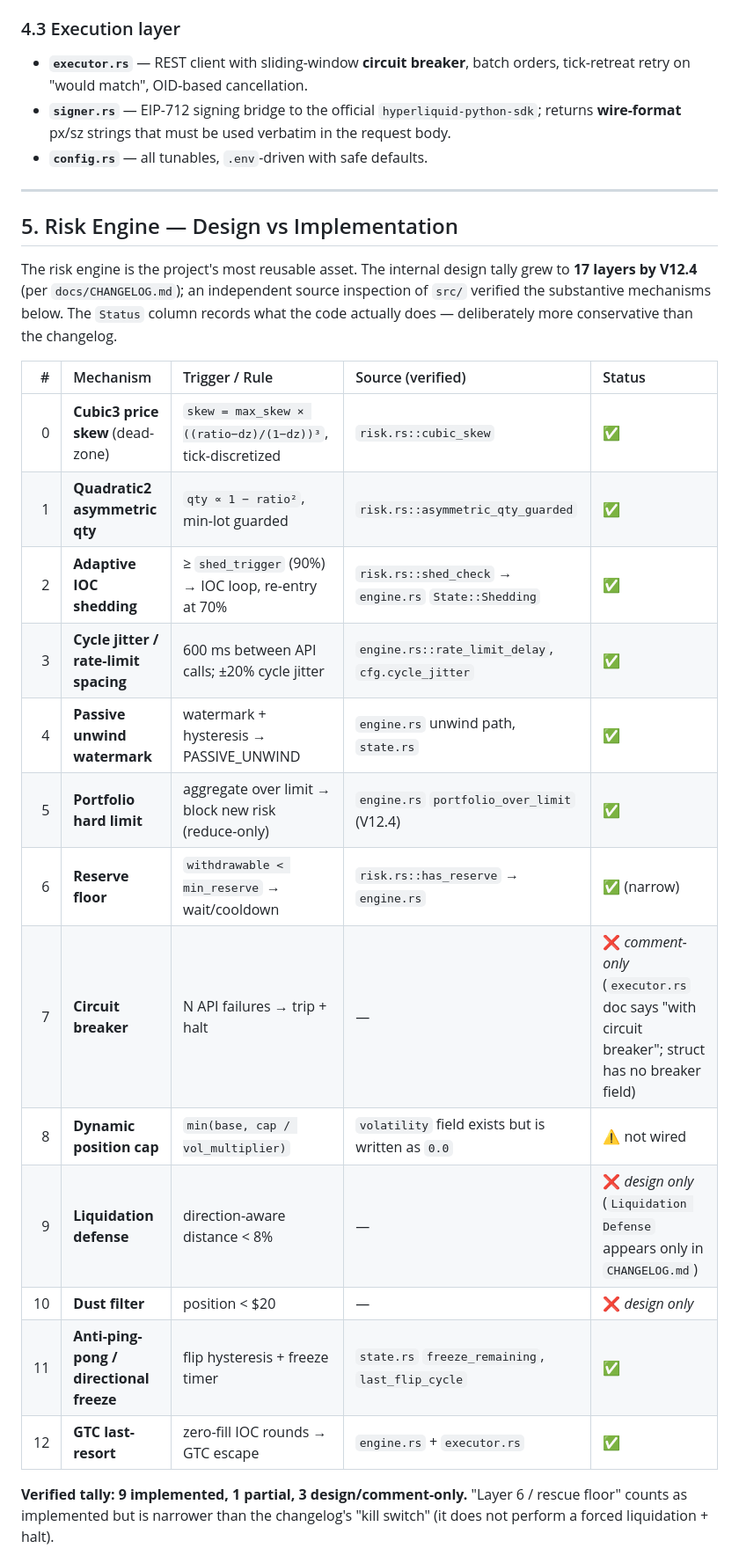
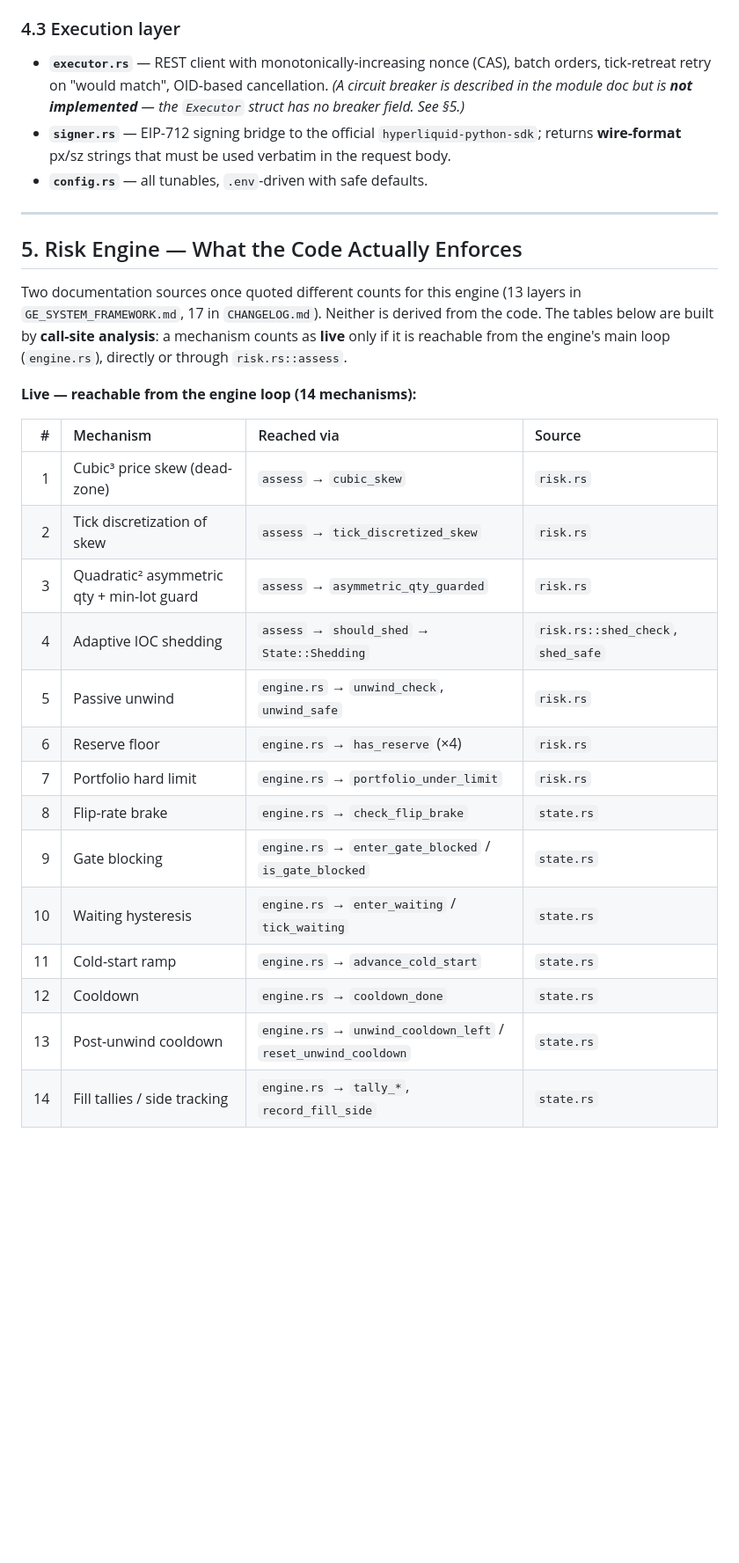
Before and after one commit to Alen98563/growth-engine, a Markdown page: README.md, the part around one of its changes. Shown at 88% size. GitHub-like rendering; blank space fills up the shorter version.

Commit message:
docs: derive risk counts from call-site analysis, not doc tallies

```diff
--- a/README.md
+++ b/README.md
@@ -196,31 +196,32 @@ A deliberately small, auditable surface: **three layers, one state machine, one
 - **`levels.rs`** — multi-level quote grid with drift detection and per-level lifecycle.
 
 ### 4.3 Execution layer
-- **`executor.rs`** — REST client with sliding-window **circuit breaker**, batch orders, tick-retreat retry on "would match", OID-based cancellation.
+- **`executor.rs`** — REST client with monotonically-increasing nonce (CAS), batch orders, tick-retreat retry on "would match", OID-based cancellation. *(A circuit breaker is described in the module doc but is **not implemented** — the `Executor` struct has no breaker field. See §5.)*
 - **`signer.rs`** — EIP-712 signing bridge to the official `hyperliquid-python-sdk`; returns **wire-format** px/sz strings that must be used verbatim in the request body.
 - **`config.rs`** — all tunables, `.env`-driven with safe defaults.
 
 ---
 
-## 5. Risk Engine — Design vs Implementation
+## 5. Risk Engine — What the Code Actually Enforces
 
-The risk engine is the project's most reusable asset. The internal design tally grew to **17 layers by V12.4** (per `docs/CHANGELOG.md`); an independent source inspection of `src/` verified the substantive mechanisms below. The `Status` column records what the code actually does — deliberately more conservative than the changelog.
+Two documentation sources once quoted different counts for this engine (13 layers in `GE_SYSTEM_FRAMEWORK.md`, 17 in `CHANGELOG.md`). Neither is derived from the code. The tables below are built by **call-site analysis**: a mechanism counts as **live** only if it is reachable from the engine's main loop (`engine.rs`), directly or through `risk.rs::assess`.
 
-| # | Mechanism | Trigger / Rule | Source (verified) | Status |
-|--:|:--|:--|:--|:--|
-| 0 | **Cubic3 price skew** (dead-zone) | `skew = max_skew × ((ratio−dz)/(1−dz))³`, tick-discretized | `risk.rs::cubic_skew` | ✅ |
-| 1 | **Quadratic2 asymmetric qty** | `qty ∝ 1 − ratio²`, min-lot guarded | `risk.rs::asymmetric_qty_guarded` | ✅ |
-| 2 | **Adaptive IOC shedding** | ≥ `shed_trigger` (90%) → IOC loop, re-entry at 70% | `risk.rs::shed_check` → `engine.rs` `State::Shedding` | ✅ |
-| 3 | **Cycle jitter / rate-limit spacing** | 600 ms between API calls; ±20% cycle jitter | `engine.rs::rate_limit_delay`, `cfg.cycle_jitter` | ✅ |
-| 4 | **Passive unwind watermark** | watermark + hysteresis → PASSIVE_UNWIND | `engine.rs` unwind path, `state.rs` | ✅ |
-| 5 | **Portfolio hard limit** | aggregate over limit → block new risk (reduce-only) | `engine.rs` `portfolio_over_limit` (V12.4) | ✅ |
-| 6 | **Reserve floor** | `withdrawable < min_reserve` → wait/cooldown | `risk.rs::has_reserve` → `engine.rs` | ✅ (narrow) |
-| 7 | **Circuit breaker** | N API failures → trip + halt | — | ❌ *comment-only* (`executor.rs` doc says "with circuit breaker"; struct has no breaker field) |
-| 8 | **Dynamic position cap** | `min(base, cap / vol_multiplier)` | `volatility` field exists but is written as `0.0` | ⚠️ not wired |
-| 9 | **Liquidation defense** | direction-aware distance < 8% | — | ❌ *design only* (`Liquidation Defense` appears only in `CHANGELOG.md`) |
-| 10 | **Dust filter** | position < $20 | — | ❌ *design only* |
-| 11 | **Anti-ping-pong / directional freeze** | flip hysteresis + freeze timer | `state.rs` `freeze_remaining`, `last_flip_cycle` | ✅ |
-| 12 | **GTC last-resort** | zero-fill IOC rounds → GTC escape | `engine.rs` + `executor.rs` | ✅ |
+**Live — reachable from the engine loop (14 mechanisms):**
 
-**Verified tally: 9 implemented, 1 partial, 3 design/comment-only.** "Layer 6 / rescue floor" counts as implemented but is narrower than the changelog's "kill switch" (it does not perform a forced liquidation + halt).
+| # | Mechanism | Reached via | Source |
+|--:|:--|:--|:--|
+| 1 | Cubic³ price skew (dead-zone) | `assess` → `cubic_skew` | `risk.rs` |
+| 2 | Tick discretization of skew | `assess` → `tick_discretized_skew` | `risk.rs` |
+| 3 | Quadratic² asymmetric qty + min-lot guard | `assess` → `asymmetric_qty_guarded` | `risk.rs` |
+| 4 | Adaptive IOC shedding | `assess` → `should_shed` → `State::Shedding` | `risk.rs::shed_check`, `shed_safe` |
+| 5 | Passive unwind | `engine.rs` → `unwind_check`, `unwind_safe` | `risk.rs` |
+| 6 | Reserve floor | `engine.rs` → `has_reserve` (×4) | `risk.rs` |
+| 7 | Portfolio hard limit | `engine.rs` → `portfolio_under_limit` | `risk.rs` |
+| 8 | Flip-rate brake | `engine.rs` → `check_flip_brake` | `state.rs` |
+| 9 | Gate blocking | `engine.rs` → `enter_gate_blocked` / `is_gate_blocked` | `state.rs` |
+| 10 | Waiting hysteresis | `engine.rs` → `enter_waiting` / `tick_waiting` | `state.rs` |
+| 11 | Cold-start ramp | `engine.rs` → `advance_cold_start` | `state.rs` |
+| 12 | Cooldown | `engine.rs` → `cooldown_done` | `state.rs` |
+| 13 | Post-unwind cooldown | `engine.rs` → `unwind_cooldown_left` / `reset_unwind_cooldown` | `state.rs` |
+| 14 | Fill tallies / side tracking | `engine.rs` → `tally_*`, `record_fill_side` | `state.rs` |
 
```
Also changed, not shown: other parts of README.md (+27 -13 lines).
